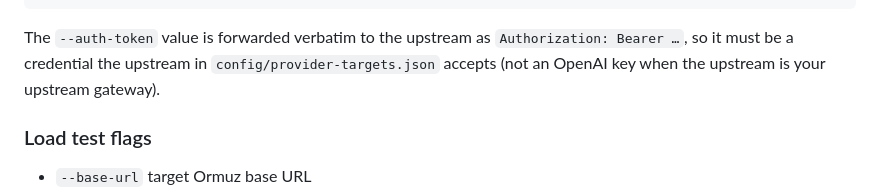
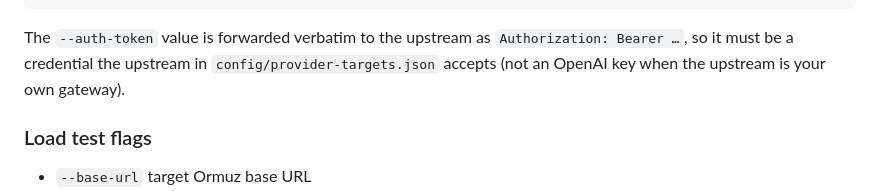
Before and after one commit to grebmann1/ormuz-proxy, a Markdown page: README.md, the part around the change. Rendered like a GitHub page.

Commit message:
README: minor copy fix

````diff
--- a/README.md
+++ b/README.md
@@ -239,7 +239,7 @@ npm run load:test -- \
   --output=load-summary.json
 ```
 
-The `--auth-token` value is forwarded verbatim to the upstream as `Authorization: Bearer …`, so it must be a credential the upstream in `config/provider-targets.json` accepts (not an OpenAI key when the upstream is your upstream gateway).
+The `--auth-token` value is forwarded verbatim to the upstream as `Authorization: Bearer …`, so it must be a credential the upstream in `config/provider-targets.json` accepts (not an OpenAI key when the upstream is your own gateway).
 
 ### Load test flags
 
````
